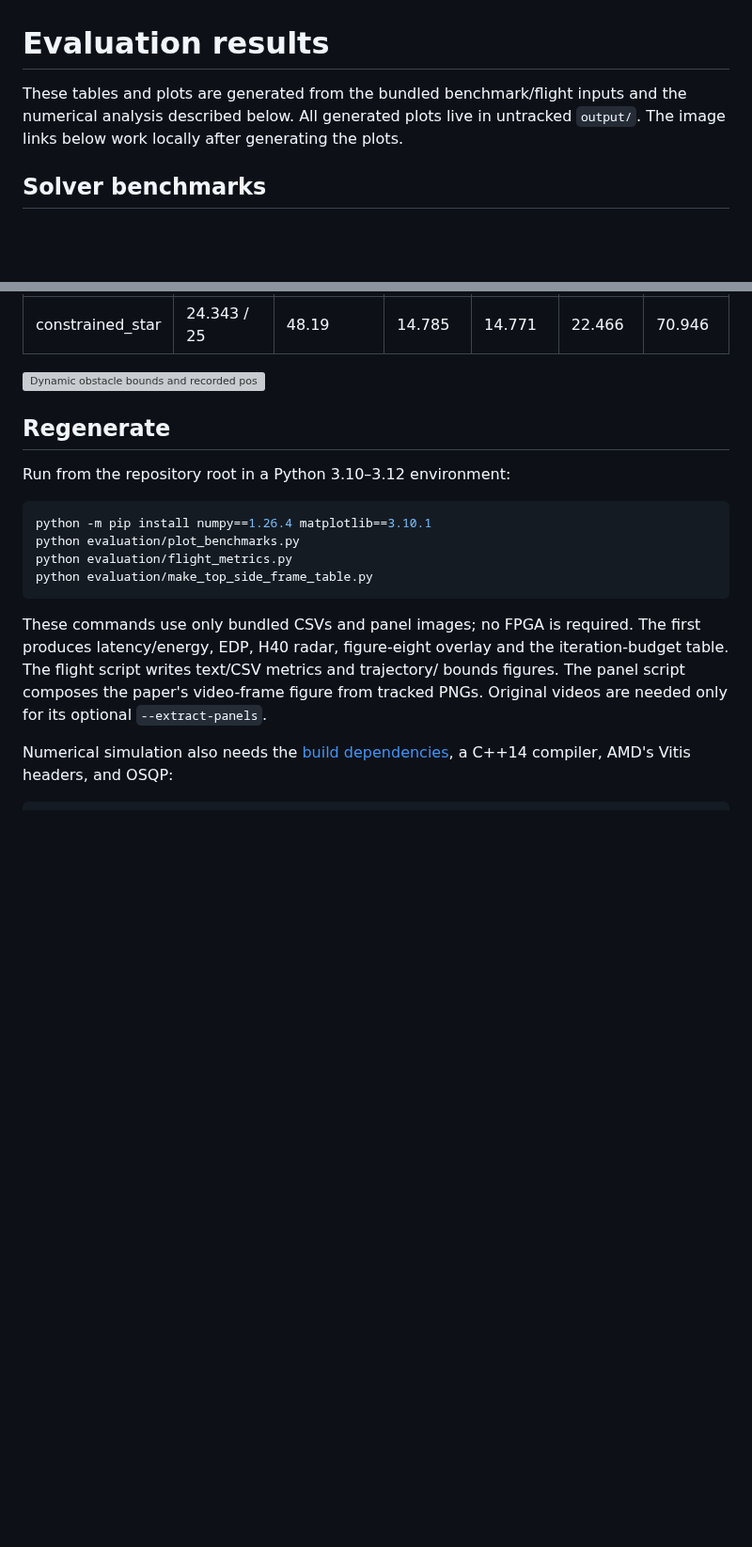
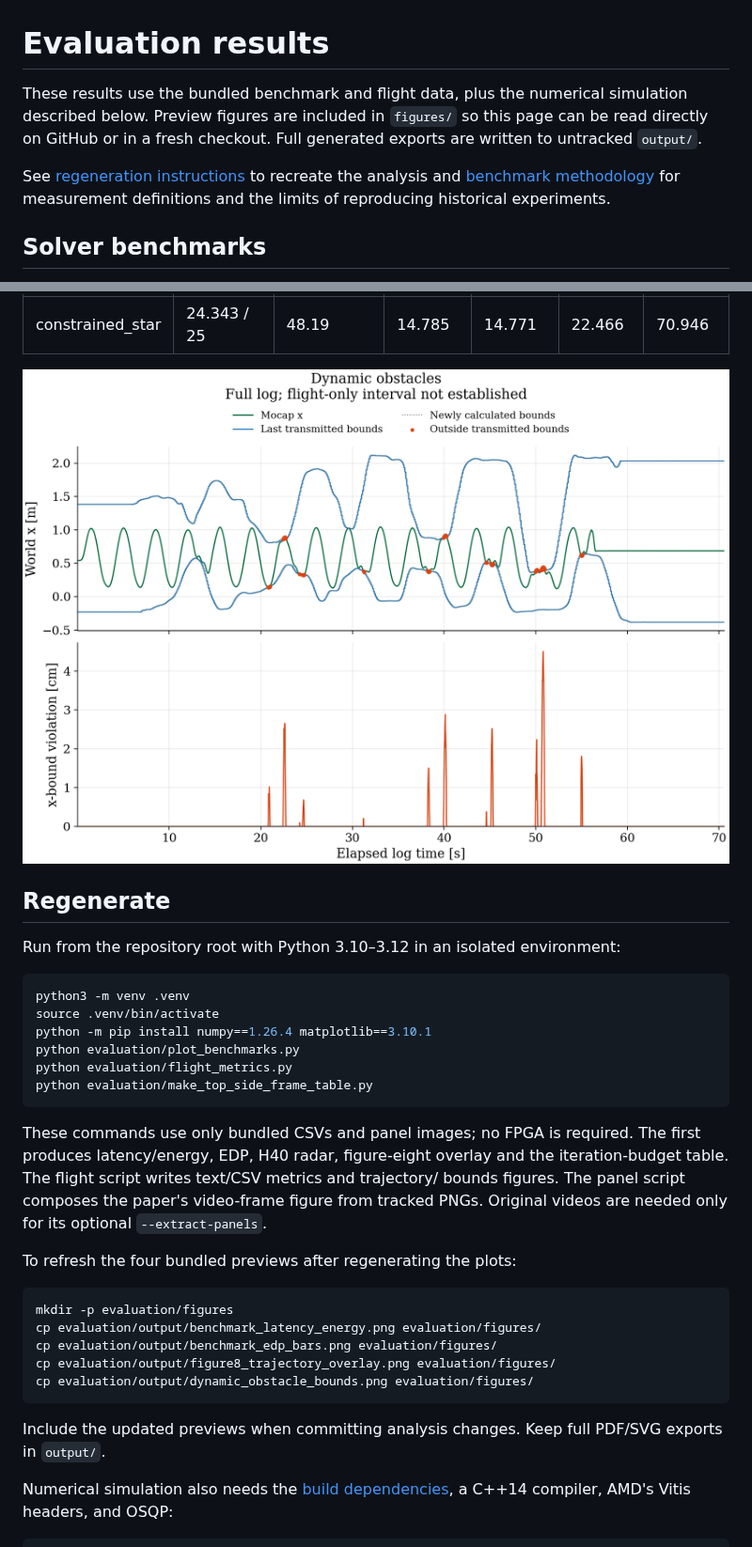
Before and after one commit to A2R-Lab/ADMM_FPGA, a Markdown page: evaluation/README.md, 2 parts joined by grey strips. Shown at 94% size. GitHub-like rendering; pictures changed too: evaluation/figures/dynamic_obstacle_bounds.png (added); blank space fills up the shorter version; grey boxes are pictures that could not be loaded.

````diff
--- a/evaluation/README.md
+++ b/evaluation/README.md
@@ -1,8 +1,13 @@
 # Evaluation results
 
-These tables and plots are generated from the bundled benchmark/flight inputs
-and the numerical analysis described below. All generated plots live in untracked
-`output/`. The image links below work locally after generating the plots.
+These results use the bundled benchmark and flight data, plus the numerical
+simulation described below. Preview figures are included in `figures/` so this
+page can be read directly on GitHub or in a fresh checkout. Full generated
+exports are written to untracked `output/`.
+
+See [regeneration instructions](#regenerate) to recreate the analysis and
+[benchmark methodology](../docs/benchmarking.md) for measurement definitions
+and the limits of reproducing historical experiments.
 
 ## Solver benchmarks
 
@@ -115,13 +115,15 @@ bounds and reports both 3D and XY RMSE. See the
 
 <!-- END GENERATED TRACKING -->
 
-![Dynamic obstacle bounds and recorded position](output/dynamic_obstacle_bounds.png)
+![Dynamic obstacle bounds and recorded position](figures/dynamic_obstacle_bounds.png)
 
 ## Regenerate
 
-Run from the repository root in a Python 3.10–3.12 environment:
+Run from the repository root with Python 3.10–3.12 in an isolated environment:
 
 ```bash
+python3 -m venv .venv
+source .venv/bin/activate
 python -m pip install numpy==1.26.4 matplotlib==3.10.1
 python evaluation/plot_benchmarks.py
 python evaluation/flight_metrics.py
@@ -133,6 +135,19 @@ The first produces latency/energy, EDP, H40 radar, figure-eight overlay and the
 iteration-budget table. The flight script writes text/CSV metrics and trajectory/
 bounds figures. The panel script composes the paper's video-frame figure from
 tracked PNGs. Original videos are needed only for its optional `--extract-panels`.
+
+To refresh the four bundled previews after regenerating the plots:
+
+```bash
+mkdir -p evaluation/figures
+cp evaluation/output/benchmark_latency_energy.png evaluation/figures/
+cp evaluation/output/benchmark_edp_bars.png evaluation/figures/
+cp evaluation/output/figure8_trajectory_overlay.png evaluation/figures/
+cp evaluation/output/dynamic_obstacle_bounds.png evaluation/figures/
+```
+
+Include the updated previews when committing analysis changes. Keep full PDF/SVG
+exports in `output/`.
 
 Numerical simulation also needs the [build dependencies](../docs/build.md), a
 C++14 compiler, AMD's Vitis headers, and OSQP:
````
Also changed, not shown: other parts of evaluation/README.md (+6 -11 lines), evaluation/figures/benchmark_edp_bars.png (added), evaluation/figures/benchmark_latency_energy.png (added), evaluation/figures/figure8_trajectory_overlay.png (added).
